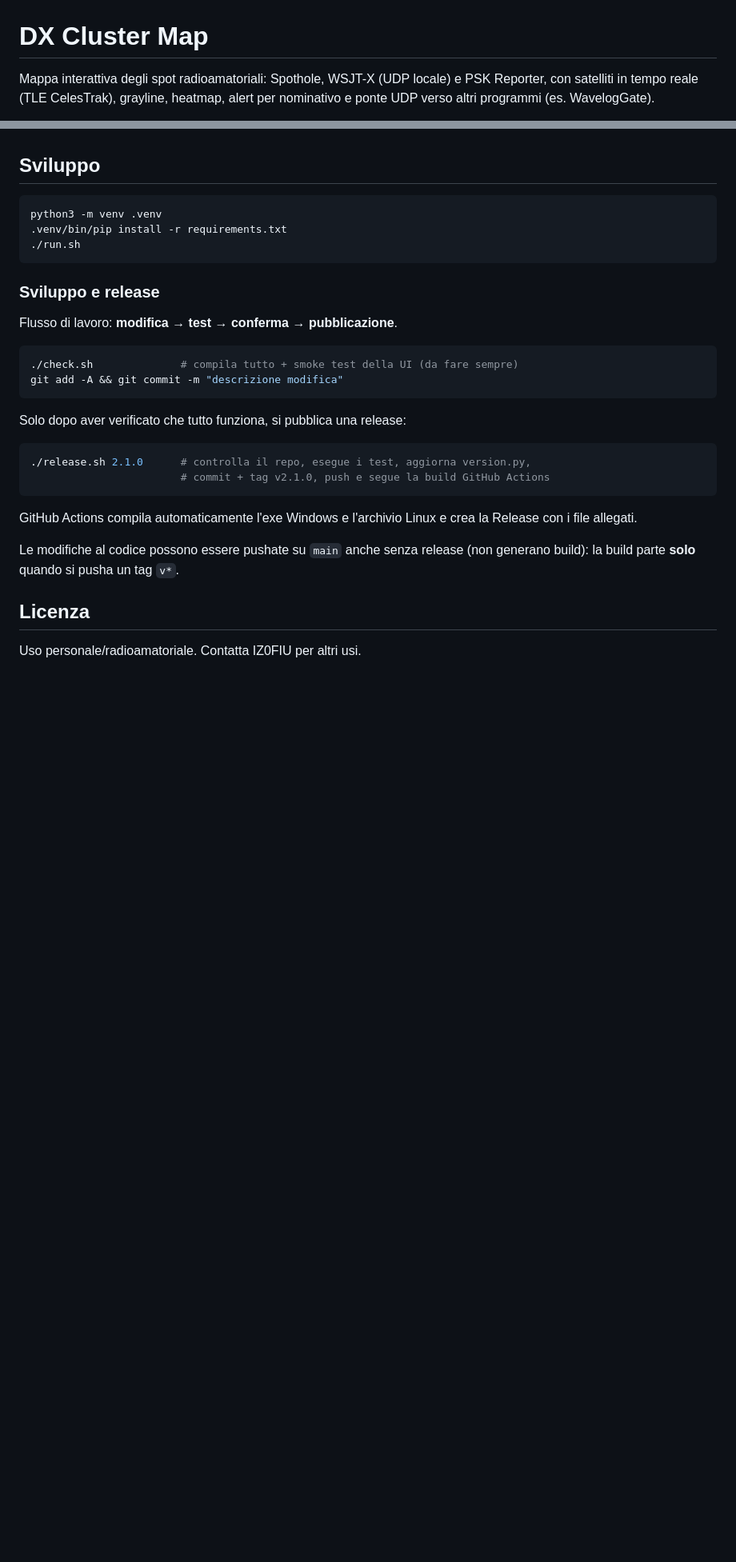
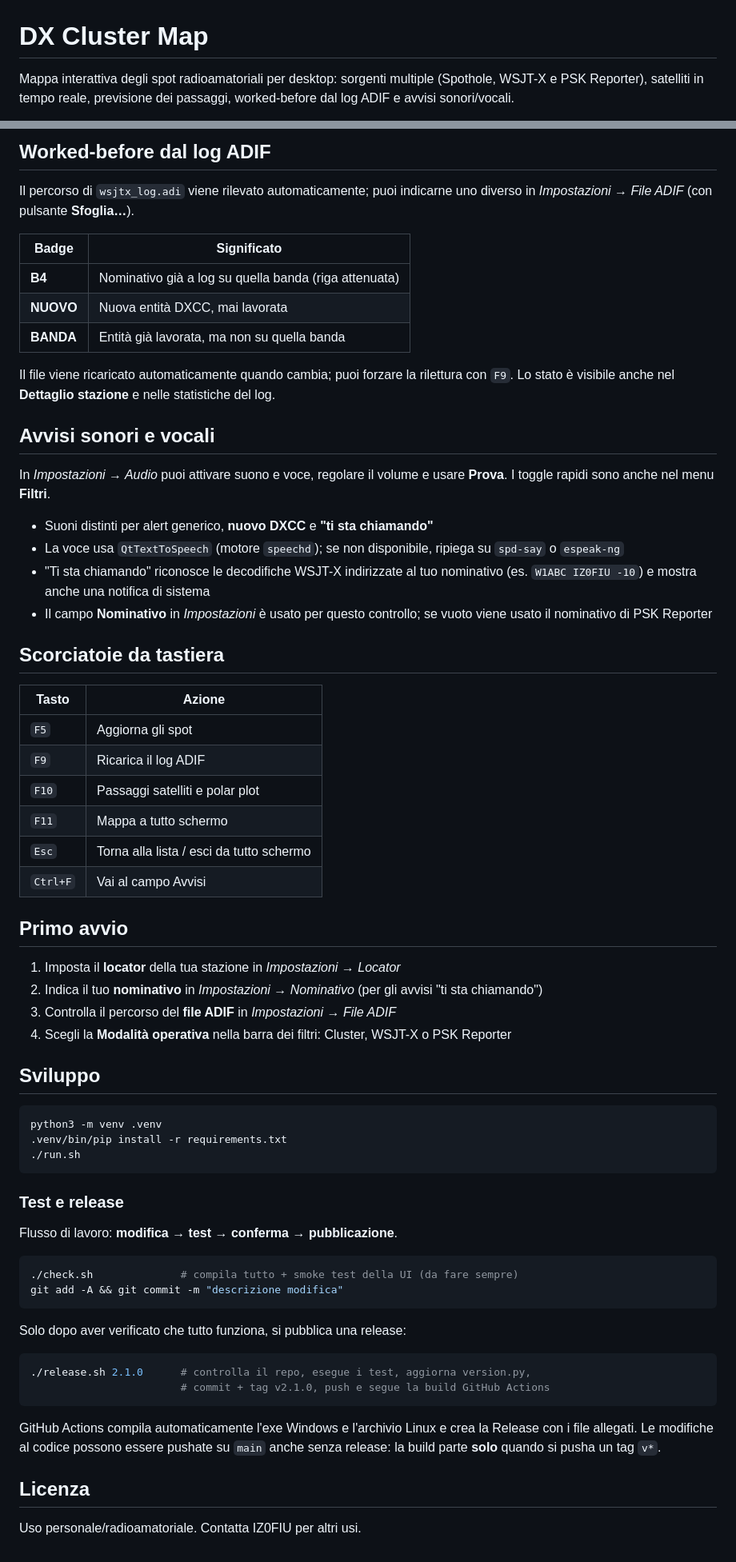
Before and after one commit to IZ0FIU/dxcluster-map, a Markdown page: README.md, 2 parts joined by grey strips. Shown at 80% size. GitHub-like rendering; blank space fills up the shorter version.

````diff
--- a/README.md
+++ b/README.md
@@ -1,6 +1,6 @@
 # DX Cluster Map
 
-Mappa interattiva degli spot radioamatoriali: Spothole, WSJT-X (UDP locale) e
-PSK Reporter, con satelliti in tempo reale (TLE CelesTrak), grayline, heatmap,
-alert per nominativo e ponte UDP verso altri programmi (es. WavelogGate).
+Mappa interattiva degli spot radioamatoriali per desktop: sorgenti multiple
+(Spothole, WSJT-X e PSK Reporter), satelliti in tempo reale, previsione dei
+passaggi, worked-before dal log ADIF e avvisi sonori/vocali.
 
@@ -40,3 +77,50 @@ Su Windows non serve installare Python: l'eseguibile contiene tutto
+## Worked-before dal log ADIF
+
+Il percorso di `wsjtx_log.adi` viene rilevato automaticamente; puoi indicarne
+uno diverso in *Impostazioni → File ADIF* (con pulsante **Sfoglia…**).
+
+| Badge | Significato |
+|---|---|
+| **B4** | Nominativo già a log su quella banda (riga attenuata) |
+| **NUOVO** | Nuova entità DXCC, mai lavorata |
+| **BANDA** | Entità già lavorata, ma non su quella banda |
+
+Il file viene ricaricato automaticamente quando cambia; puoi forzare la
+rilettura con `F9`. Lo stato è visibile anche nel **Dettaglio stazione** e
+nelle statistiche del log.
+
+## Avvisi sonori e vocali
+
+In *Impostazioni → Audio* puoi attivare suono e voce, regolare il volume e
+usare **Prova**. I toggle rapidi sono anche nel menu **Filtri**.
+
+- Suoni distinti per alert generico, **nuovo DXCC** e **"ti sta chiamando"**
+- La voce usa `QtTextToSpeech` (motore `speechd`); se non disponibile,
+  ripiega su `spd-say` o `espeak-ng`
+- "Ti sta chiamando" riconosce le decodifiche WSJT-X indirizzate al tuo
+  nominativo (es. `W1ABC IZ0FIU -10`) e mostra anche una notifica di sistema
+- Il campo **Nominativo** in *Impostazioni* è usato per questo controllo; se
+  vuoto viene usato il nominativo di PSK Reporter
+
+## Scorciatoie da tastiera
+
+| Tasto | Azione |
+|---|---|
+| `F5` | Aggiorna gli spot |
+| `F9` | Ricarica il log ADIF |
+| `F10` | Passaggi satelliti e polar plot |
+| `F11` | Mappa a tutto schermo |
+| `Esc` | Torna alla lista / esci da tutto schermo |
+| `Ctrl+F` | Vai al campo Avvisi |
+
+## Primo avvio
+
+1. Imposta il **locator** della tua stazione in *Impostazioni → Locator*
+2. Indica il tuo **nominativo** in *Impostazioni → Nominativo* (per gli avvisi
+   "ti sta chiamando")
+3. Controlla il percorso del **file ADIF** in *Impostazioni → File ADIF*
+4. Scegli la **Modalità operativa** nella barra dei filtri: Cluster, WSJT-X o
+   PSK Reporter
 
 ## Sviluppo
 
@@ -46,7 +130,7 @@ python3 -m venv .venv
 ./run.sh
 ```
 
-### Sviluppo e release
+### Test e release
 
 Flusso di lavoro: **modifica → test → conferma → pubblicazione**.
 
@@ -62,11 +146,10 @@ Solo dopo aver verificato che tutto funziona, si pubblica una release:
                         # commit + tag v2.1.0, push e segue la build GitHub Actions
 ```
 
-GitHub Actions compila automaticamente l'exe Windows e l'archivio Linux
-e crea la Release con i file allegati.
-
-Le modifiche al codice possono essere pushate su `main` anche senza release
-(non generano build): la build parte **solo** quando si pusha un tag `v*`.
+GitHub Actions compila automaticamente l'exe Windows e l'archivio Linux e crea
+la Release con i file allegati. Le modifiche al codice possono essere pushate
+su `main` anche senza release: la build parte **solo** quando si pusha un tag
+`v*`.
 
 ## Licenza
 
````
Also changed, not shown: other parts of README.md (+55 -18 lines), docs/passes.png (added), docs/screenshot.png.
